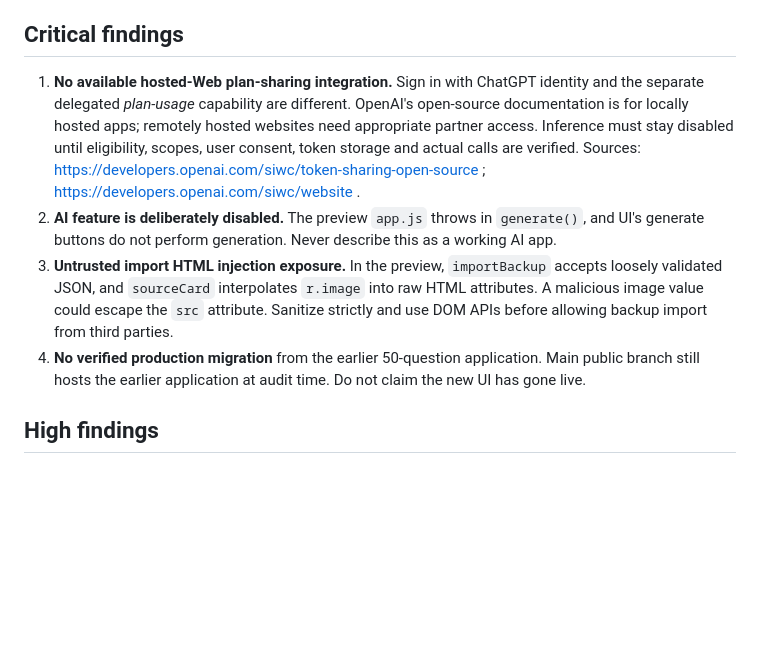
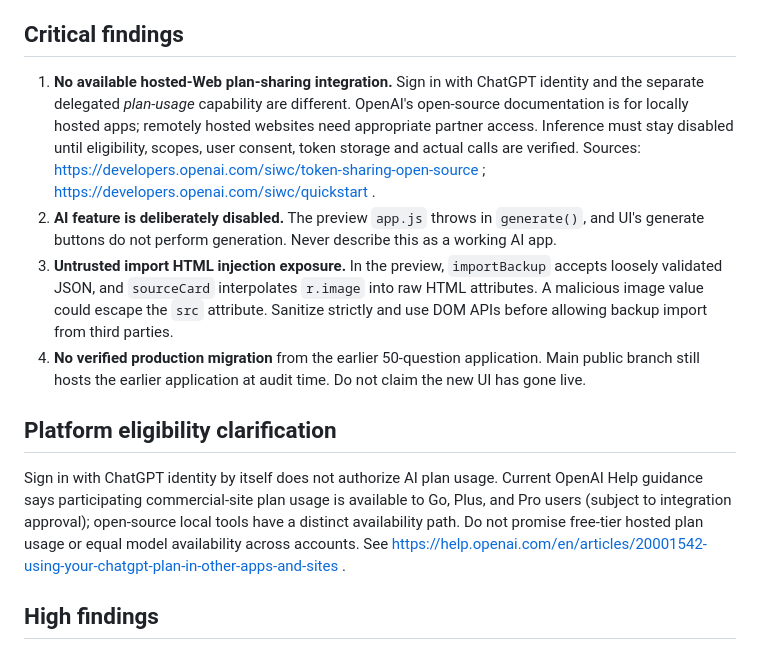
Before and after one commit to soragrip-a11y/chintai-kanri-drill, a Markdown page: AUDIT-2026-10-14.md, the part around the change. Rendered like a GitHub page; blank space fills up the shorter version.

Commit message:
Clarify hosted ChatGPT eligibility and correct reference

```diff
--- a/AUDIT-2026-10-14.md
+++ b/AUDIT-2026-10-14.md
@@ -4,10 +4,14 @@ Status: **NOT RELEASE-READY**. This document audits the locally produced `loopq-
 
 ## Critical findings
 
-1. **No available hosted-Web plan-sharing integration.** Sign in with ChatGPT identity and the separate delegated *plan-usage* capability are different. OpenAI's open-source documentation is for locally hosted apps; remotely hosted websites need appropriate partner access. Inference must stay disabled until eligibility, scopes, user consent, token storage and actual calls are verified. Sources: https://developers.openai.com/siwc/token-sharing-open-source ; https://developers.openai.com/siwc/website .
+1. **No available hosted-Web plan-sharing integration.** Sign in with ChatGPT identity and the separate delegated *plan-usage* capability are different. OpenAI's open-source documentation is for locally hosted apps; remotely hosted websites need appropriate partner access. Inference must stay disabled until eligibility, scopes, user consent, token storage and actual calls are verified. Sources: https://developers.openai.com/siwc/token-sharing-open-source ; https://developers.openai.com/siwc/quickstart .
 2. **AI feature is deliberately disabled.** The preview `app.js` throws in `generate()`, and UI's generate buttons do not perform generation. Never describe this as a working AI app.
 3. **Untrusted import HTML injection exposure.** In the preview, `importBackup` accepts loosely validated JSON, and `sourceCard` interpolates `r.image` into raw HTML attributes. A malicious image value could escape the `src` attribute. Sanitize strictly and use DOM APIs before allowing backup import from third parties.
 4. **No verified production migration** from the earlier 50-question application. Main public branch still hosts the earlier application at audit time. Do not claim the new UI has gone live.
+
+## Platform eligibility clarification
+
+Sign in with ChatGPT identity by itself does not authorize AI plan usage. Current OpenAI Help guidance says participating commercial-site plan usage is available to Go, Plus, and Pro users (subject to integration approval); open-source local tools have a distinct availability path. Do not promise free-tier hosted plan usage or equal model availability across accounts. See https://help.openai.com/en/articles/20001542-using-your-chatgpt-plan-in-other-apps-and-sites .
 
 ## High findings
 
```
